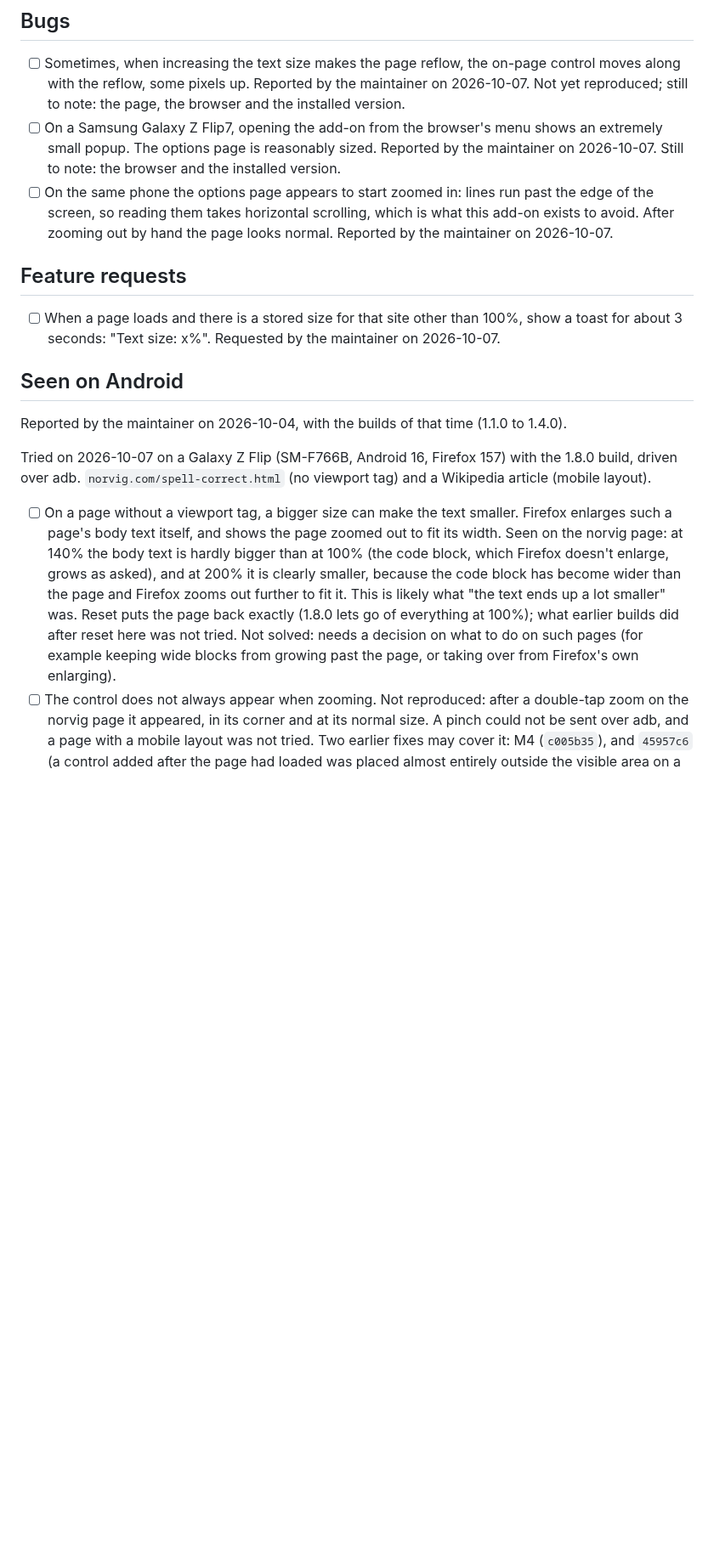
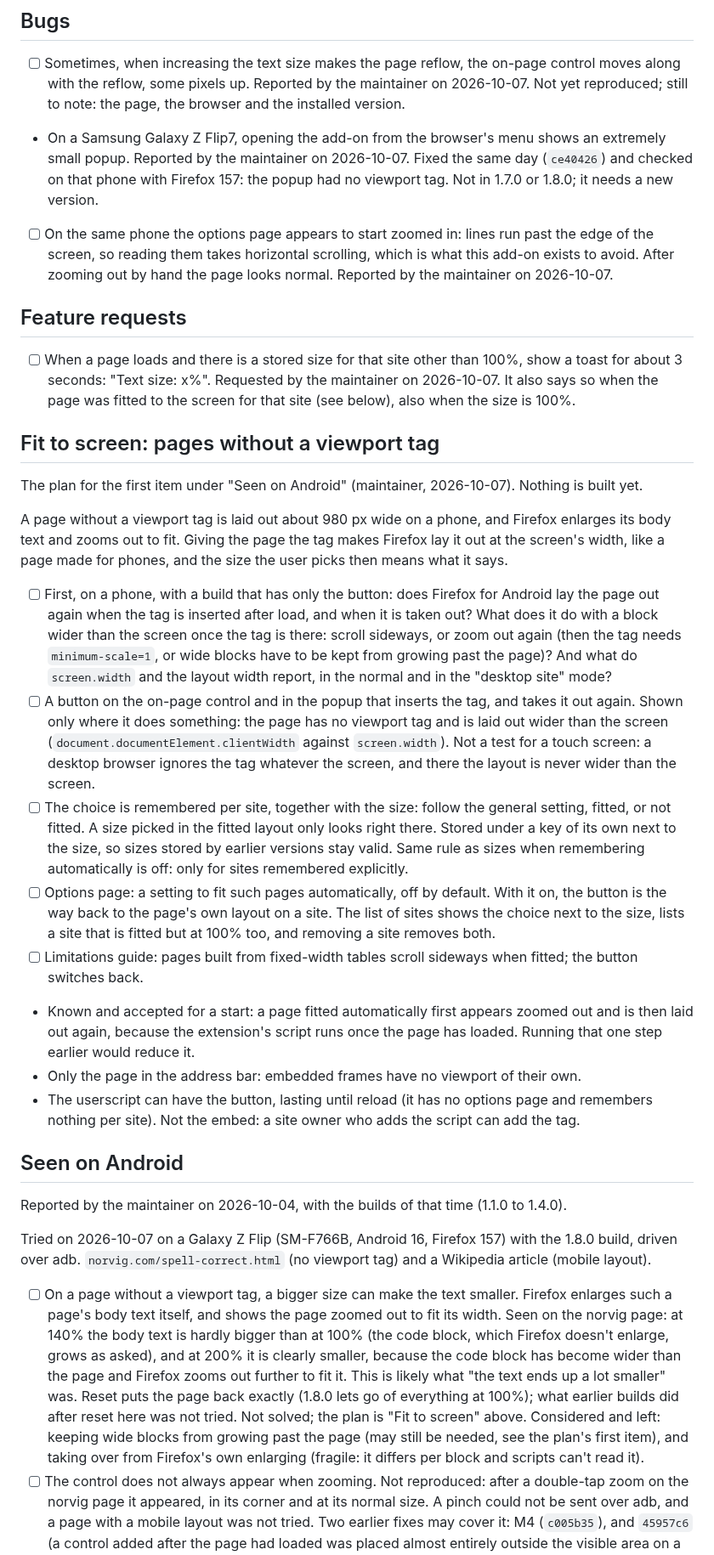
Before and after one commit to narve/text-size-adjuster, a Markdown page: TODO.md, the part around the change. Shown at 85% size. GitHub-like rendering; blank space fills up the shorter version.

Commit message:
TODO: the plan for fitting pages without a viewport tag to the screen
Co-Authored-By: Claude Opus 5.5 <noreply@anthropic.com>

```diff
--- a/TODO.md
+++ b/TODO.md
@@ -30,10 +30,10 @@ including the ones already fixed.
       on-page control moves along with the reflow, some pixels up. Reported by
       the maintainer on 2026-10-07. Not yet reproduced; still to note: the page,
       the browser and the installed version.
-- [ ] On a Samsung Galaxy Z Flip7, opening the add-on from the browser's menu
-      shows an extremely small popup. The options page is reasonably sized.
-      Reported by the maintainer on 2026-10-07. Still to note: the browser and
-      the installed version.
+- On a Samsung Galaxy Z Flip7, opening the add-on from the browser's menu shows
+  an extremely small popup. Reported by the maintainer on 2026-10-07. Fixed the
+  same day (`ce40426`) and checked on that phone with Firefox 157: the popup had
+  no viewport tag. Not in 1.7.0 or 1.8.0; it needs a new version.
 - [ ] On the same phone the options page appears to start zoomed in: lines run
       past the edge of the screen, so reading them takes horizontal scrolling,
       which is what this add-on exists to avoid. After zooming out by hand the
@@ -43,7 +43,51 @@ including the ones already fixed.
 
 - [ ] When a page loads and there is a stored size for that site other than
       100%, show a toast for about 3 seconds: "Text size: x%". Requested by the
-      maintainer on 2026-10-07.
+      maintainer on 2026-10-07. It also says so when the page was fitted to the
+      screen for that site (see below), also when the size is 100%.
+
+## Fit to screen: pages without a viewport tag
+
+The plan for the first item under "Seen on Android" (maintainer, 2026-10-07).
+Nothing is built yet.
+
+A page without a viewport tag is laid out about 980 px wide on a phone, and
+Firefox enlarges its body text and zooms out to fit. Giving the page the tag
+makes Firefox lay it out at the screen's width, like a page made for phones, and
+the size the user picks then means what it says.
+
+- [ ] First, on a phone, with a build that has only the button: does Firefox for
+      Android lay the page out again when the tag is inserted after load, and
+      when it is taken out? What does it do with a block wider than the screen
+      once the tag is there: scroll sideways, or zoom out again (then the tag
+      needs `minimum-scale=1`, or wide blocks have to be kept from growing past
+      the page)? And what do `screen.width` and the layout width report, in the
+      normal and in the "desktop site" mode?
+- [ ] A button on the on-page control and in the popup that inserts the tag, and
+      takes it out again. Shown only where it does something: the page has no
+      viewport tag and is laid out wider than the screen
+      (`document.documentElement.clientWidth` against `screen.width`). Not a
+      test for a touch screen: a desktop browser ignores the tag whatever the
+      screen, and there the layout is never wider than the screen.
+- [ ] The choice is remembered per site, together with the size: follow the
+      general setting, fitted, or not fitted. A size picked in the fitted layout
+      only looks right there. Stored under a key of its own next to the size, so
+      sizes stored by earlier versions stay valid. Same rule as sizes when
+      remembering automatically is off: only for sites remembered explicitly.
+- [ ] Options page: a setting to fit such pages automatically, off by default.
+      With it on, the button is the way back to the page's own layout on a site.
+      The list of sites shows the choice next to the size, lists a site that is
+      fitted but at 100% too, and removing a site removes both.
+- [ ] Limitations guide: pages built from fixed-width tables scroll sideways
+      when fitted; the button switches back.
+- Known and accepted for a start: a page fitted automatically first appears
+  zoomed out and is then laid out again, because the extension's script runs
+  once the page has loaded. Running that one step earlier would reduce it.
+- Only the page in the address bar: embedded frames have no viewport of their
+  own.
+- The userscript can have the button, lasting until reload (it has no options
+  page and remembers nothing per site). Not the embed: a site owner who adds the
+  script can add the tag.
 
 ## Seen on Android
 
@@ -62,9 +106,11 @@ tag) and a Wikipedia article (mobile layout).
       has become wider than the page and Firefox zooms out further to fit it.
       This is likely what "the text ends up a lot smaller" was. Reset puts the
       page back exactly (1.8.0 lets go of everything at 100%); what earlier
-      builds did after reset here was not tried. Not solved: needs a decision on
-      what to do on such pages (for example keeping wide blocks from growing
-      past the page, or taking over from Firefox's own enlarging).
+      builds did after reset here was not tried. Not solved; the plan is "Fit to
+      screen" above. Considered and left: keeping wide blocks from growing past
+      the page (may still be needed, see the plan's first item), and taking over
+      from Firefox's own enlarging (fragile: it differs per block and scripts
+      can't read it).
 - [ ] The control does not always appear when zooming. Not reproduced: after a
       double-tap zoom on the norvig page it appeared, in its corner and at its
       normal size. A pinch could not be sent over adb, and a page with a mobile
```
